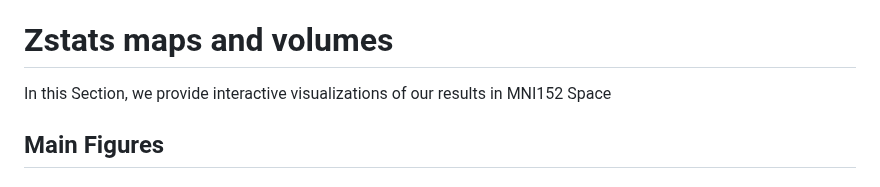
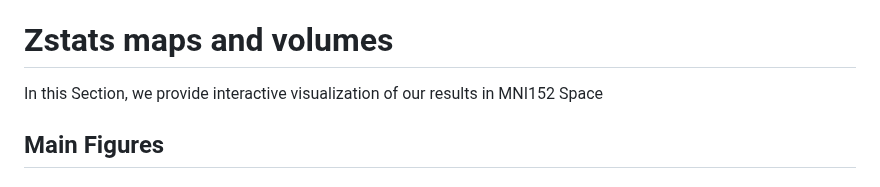
Before and after one commit to alffajardo/TLE2023_fMRI, a Markdown page: README.md, the part around the change. GitHub-like rendering.

```diff
--- a/README.md
+++ b/README.md
@@ -13,7 +13,7 @@ Repository to share code used in  [Fajardo-Valdez & Camacho-Tellez et al. (2022)
 
 # Zstats maps and volumes
 
-In this Section, we provide interactive visualizations of our results in MNI152 Space
+In this Section, we provide interactive visualization of our results in MNI152 Space
 
 ## Main Figures
 
```
